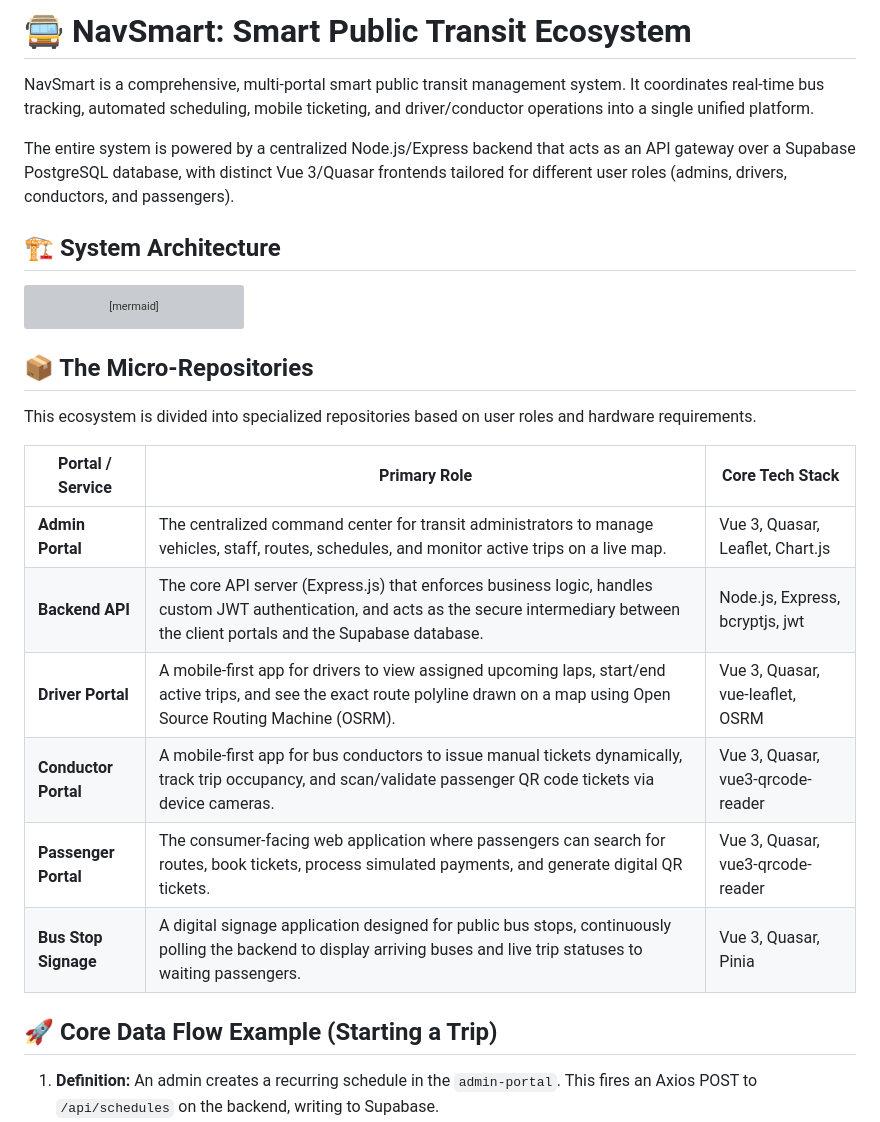
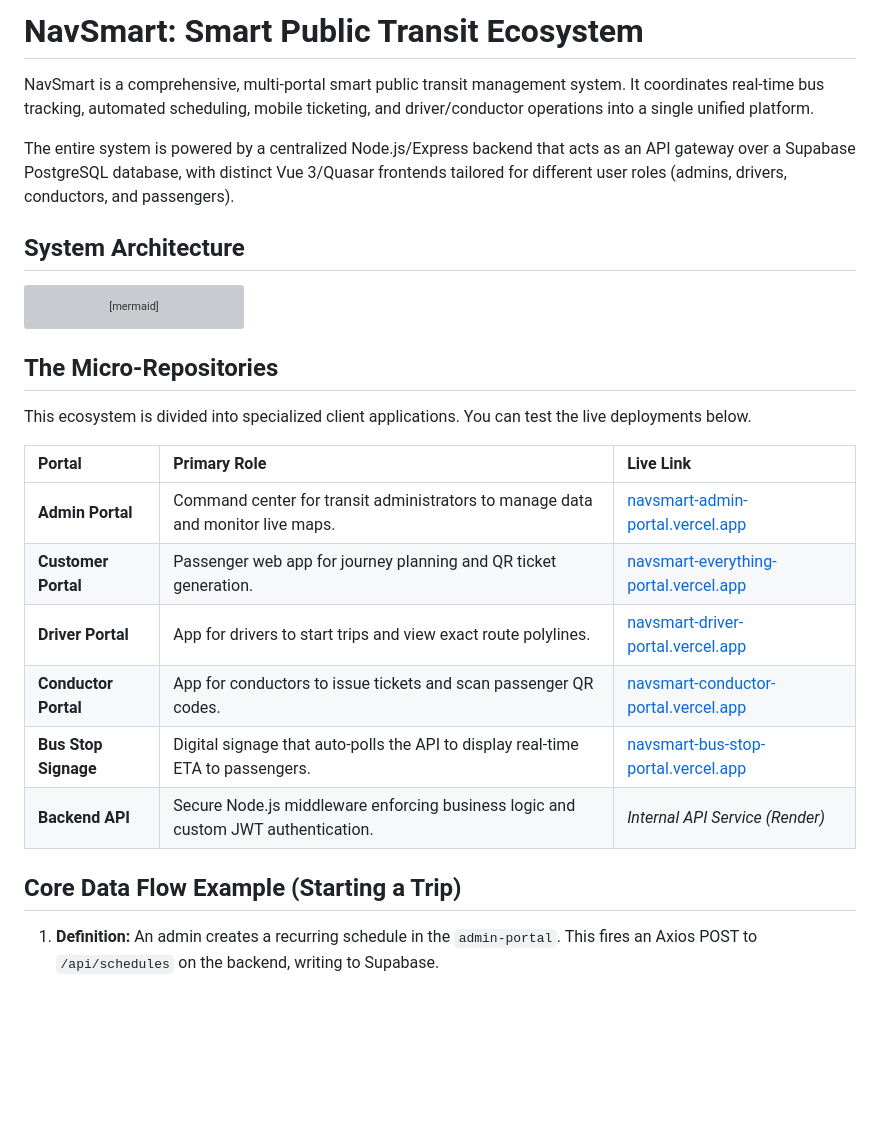
Before and after one commit to RoniMaity/NavSmart, a Markdown page: README.md, the part around the change. GitHub-like rendering; blank space fills up the shorter version; grey boxes are pictures that could not be loaded.

Commit message:
Revise README with updated portal information
Updated README to reflect new portal links and system architecture changes.

````diff
--- a/README.md
+++ b/README.md
@@ -1,10 +1,10 @@
-# 🚍 NavSmart: Smart Public Transit Ecosystem
+# NavSmart: Smart Public Transit Ecosystem
 
 NavSmart is a comprehensive, multi-portal smart public transit management system. It coordinates real-time bus tracking, automated scheduling, mobile ticketing, and driver/conductor operations into a single unified platform.
 
 The entire system is powered by a centralized Node.js/Express backend that acts as an API gateway over a Supabase PostgreSQL database, with distinct Vue 3/Quasar frontends tailored for different user roles (admins, drivers, conductors, and passengers).
 
-## 🏗️ System Architecture
+## System Architecture
 
 ```mermaid
 flowchart TD
@@ -32,20 +32,20 @@ flowchart TD
 
 ```
 
-## 📦 The Micro-Repositories
+## The Micro-Repositories
 
-This ecosystem is divided into specialized repositories based on user roles and hardware requirements.
+This ecosystem is divided into specialized client applications. You can test the live deployments below.
 
-| Portal / Service | Primary Role | Core Tech Stack |
-| --- | --- | --- |
-| **Admin Portal** | The centralized command center for transit administrators to manage vehicles, staff, routes, schedules, and monitor active trips on a live map. | Vue 3, Quasar, Leaflet, Chart.js |
-| **Backend API** | The core API server (Express.js) that enforces business logic, handles custom JWT authentication, and acts as the secure intermediary between the client portals and the Supabase database. | Node.js, Express, bcryptjs, jwt |
-| **Driver Portal** | A mobile-first app for drivers to view assigned upcoming laps, start/end active trips, and see the exact route polyline drawn on a map using Open Source Routing Machine (OSRM). | Vue 3, Quasar, vue-leaflet, OSRM |
-| **Conductor Portal** | A mobile-first app for bus conductors to issue manual tickets dynamically, track trip occupancy, and scan/validate passenger QR code tickets via device cameras. | Vue 3, Quasar, vue3-qrcode-reader |
-| **Passenger Portal** | The consumer-facing web application where passengers can search for routes, book tickets, process simulated payments, and generate digital QR tickets. | Vue 3, Quasar, vue3-qrcode-reader |
-| **Bus Stop Signage** | A digital signage application designed for public bus stops, continuously polling the backend to display arriving buses and live trip statuses to waiting passengers. | Vue 3, Quasar, Pinia |
+| Portal | Primary Role | Live Link |
+| :--- | :--- | :--- |
+| **Admin Portal** | Command center for transit administrators to manage data and monitor live maps. | [navsmart-admin-portal.vercel.app](https://navsmart-admin-portal.vercel.app/) |
+| **Customer Portal** | Passenger web app for journey planning and QR ticket generation. | [navsmart-everything-portal.vercel.app](https://navsmart-everything-portal.vercel.app/#/) |
+| **Driver Portal** | App for drivers to start trips and view exact route polylines. | [navsmart-driver-portal.vercel.app](https://navsmart-driver-portal.vercel.app/) |
+| **Conductor Portal** | App for conductors to issue tickets and scan passenger QR codes. | [navsmart-conductor-portal.vercel.app](https://navsmart-conductor-portal.vercel.app/) |
+| **Bus Stop Signage** | Digital signage that auto-polls the API to display real-time ETA to passengers. | [navsmart-bus-stop-portal.vercel.app](https://navsmart-bus-stop-portal.vercel.app/) |
+| **Backend API** | Secure Node.js middleware enforcing business logic and custom JWT authentication. | *Internal API Service (Render)* |
 
-## 🚀 Core Data Flow Example (Starting a Trip)
+## Core Data Flow Example (Starting a Trip)
 
 1. **Definition:** An admin creates a recurring schedule in the `admin-portal`. This fires an Axios POST to `/api/schedules` on the backend, writing to Supabase.
 2. **Expansion:** The driver opens the `driver-portal`. The frontend fetches the schedules, and a local Javascript algorithm expands that single schedule into multiple "virtual slots" (laps) based on interval timings.
````
